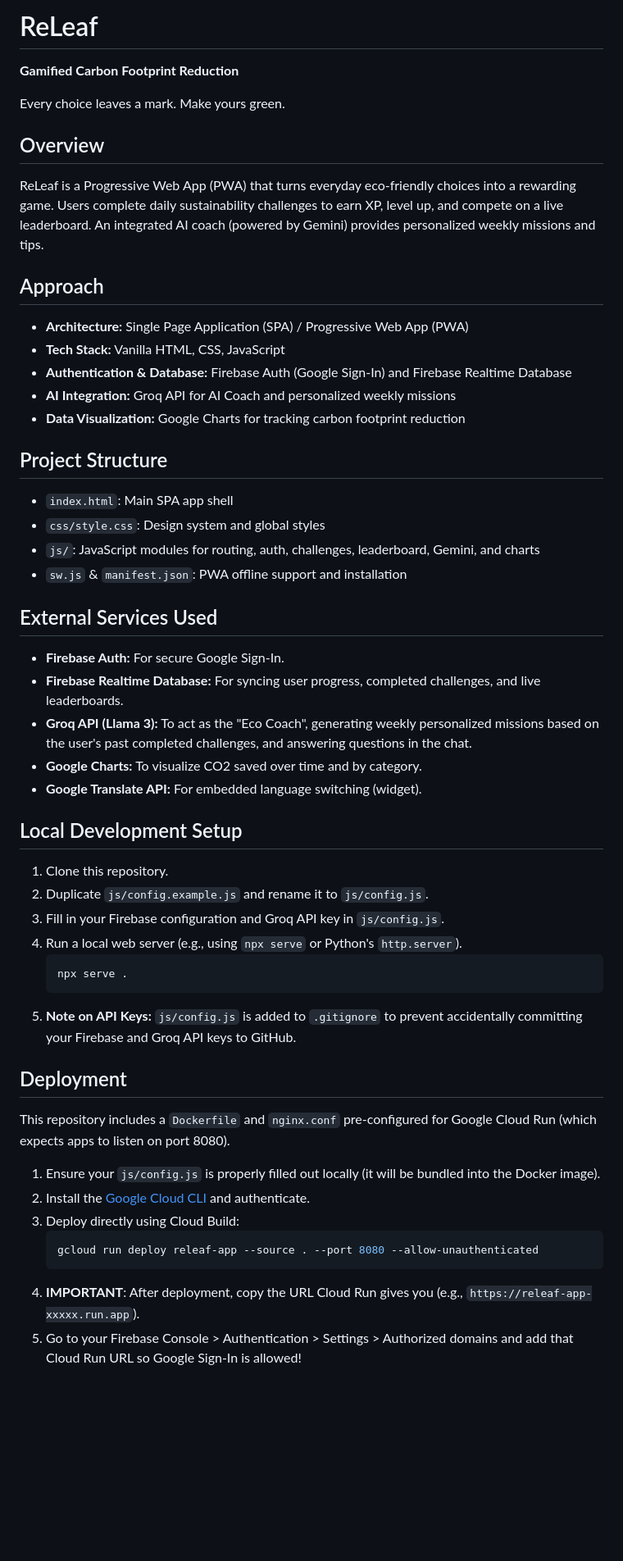
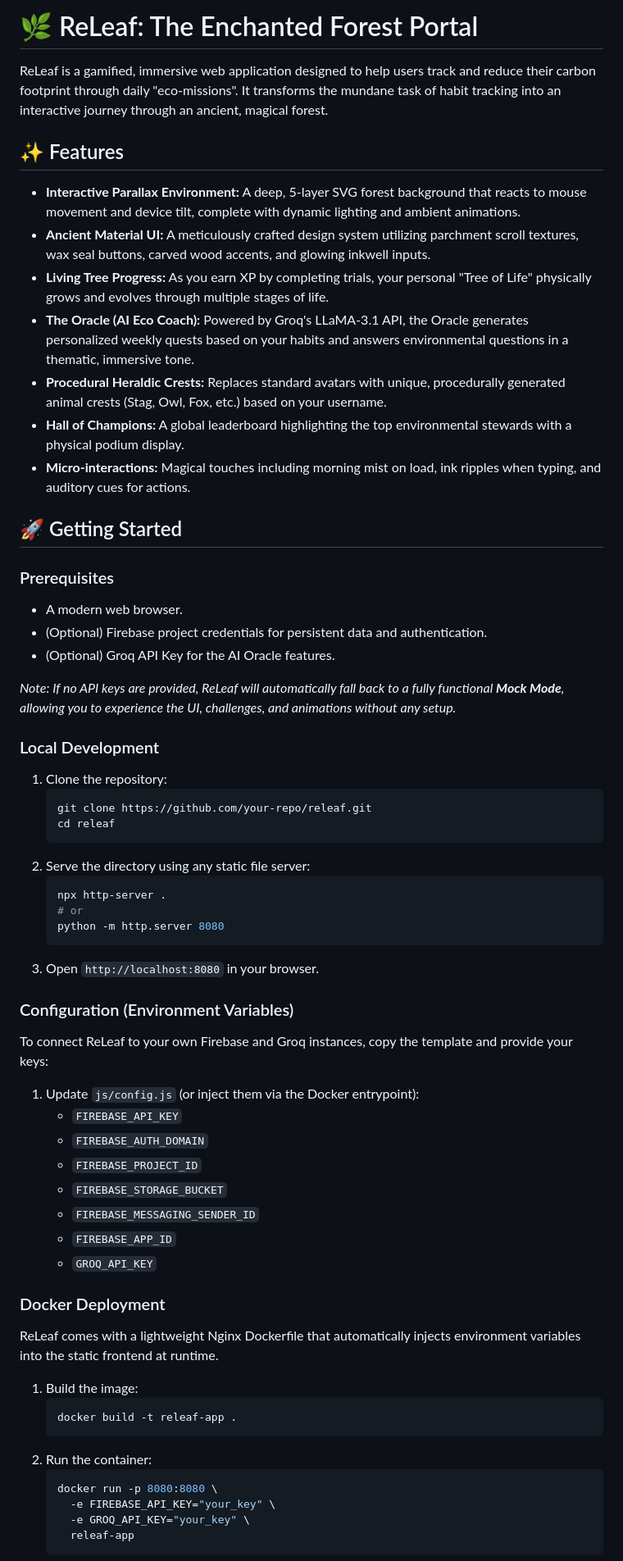
Before and after one commit to Atrijaa-Biswas/releaf, a Markdown page: README.md, the part around one of its changes. Shown at 82% size. GitHub-like rendering; blank space fills up the shorter version.

Commit message:
docs: update README with new project identity, design philosophy, and simplified setup instructions

````diff
--- a/README.md
+++ b/README.md
@@ -1,52 +1,67 @@
-# ReLeaf
+# 🌿 ReLeaf: The Enchanted Forest Portal
 
-**Gamified Carbon Footprint Reduction**
+ReLeaf is a gamified, immersive web application designed to help users track and reduce their carbon footprint through daily "eco-missions". It transforms the mundane task of habit tracking into an interactive journey through an ancient, magical forest.
 
-Every choice leaves a mark. Make yours green.
+## ✨ Features
 
-## Overview
-ReLeaf is a Progressive Web App (PWA) that turns everyday eco-friendly choices into a rewarding game. Users complete daily sustainability challenges to earn XP, level up, and compete on a live leaderboard. An integrated AI coach (powered by Gemini) provides personalized weekly missions and tips.
+- **Interactive Parallax Environment:** A deep, 5-layer SVG forest background that reacts to mouse movement and device tilt, complete with dynamic lighting and ambient animations.
+- **Ancient Material UI:** A meticulously crafted design system utilizing parchment scroll textures, wax seal buttons, carved wood accents, and glowing inkwell inputs.
+- **Living Tree Progress:** As you earn XP by completing trials, your personal "Tree of Life" physically grows and evolves through multiple stages of life.
+- **The Oracle (AI Eco Coach):** Powered by Groq's LLaMA-3.1 API, the Oracle generates personalized weekly quests based on your habits and answers environmental questions in a thematic, immersive tone.
+- **Procedural Heraldic Crests:** Replaces standard avatars with unique, procedurally generated animal crests (Stag, Owl, Fox, etc.) based on your username.
+- **Hall of Champions:** A global leaderboard highlighting the top environmental stewards with a physical podium display.
+- **Micro-interactions:** Magical touches including morning mist on load, ink ripples when typing, and auditory cues for actions.
 
-## Approach
-*   **Architecture:** Single Page Application (SPA) / Progressive Web App (PWA)
-*   **Tech Stack:** Vanilla HTML, CSS, JavaScript
-*   **Authentication & Database:** Firebase Auth (Google Sign-In) and Firebase Realtime Database
-*   **AI Integration:** Groq API for AI Coach and personalized weekly missions
-*   **Data Visualization:** Google Charts for tracking carbon footprint reduction
+## 🚀 Getting Started
 
-## Project Structure
-*   `index.html`: Main SPA app shell
-*   `css/style.css`: Design system and global styles
-*   `js/`: JavaScript modules for routing, auth, challenges, leaderboard, Gemini, and charts
-*   `sw.js` & `manifest.json`: PWA offline support and installation
+### Prerequisites
+- A modern web browser.
+- (Optional) Firebase project credentials for persistent data and authentication.
+- (Optional) Groq API Key for the AI Oracle features.
 
-## External Services Used
-*   **Firebase Auth:** For secure Google Sign-In.
-*   **Firebase Realtime Database:** For syncing user progress, completed challenges, and live leaderboards.
-*   **Groq API (Llama 3):** To act as the "Eco Coach", generating weekly personalized missions based on the user's past completed challenges, and answering questions in the chat.
-*   **Google Charts:** To visualize CO2 saved over time and by category.
-*   **Google Translate API:** For embedded language switching (widget).
+*Note: If no API keys are provided, ReLeaf will automatically fall back to a fully functional **Mock Mode**, allowing you to experience the UI, challenges, and animations without any setup.*
 
-## Local Development Setup
-1. Clone this repository.
-2. Duplicate `js/config.example.js` and rename it to `js/config.js`.
-3. Fill in your Firebase configuration and Groq API key in `js/config.js`.
-4. Run a local web server (e.g., using `npx serve` or Python's `http.server`).
+### Local Development
+
+1. Clone the repository:
    ```bash
-   npx serve .
+   git clone https://github.com/your-repo/releaf.git
+   cd releaf
    ```
-5. **Note on API Keys:** `js/config.js` is added to `.gitignore` to prevent accidentally committing your Firebase and Groq API keys to GitHub.
+2. Serve the directory using any static file server:
+   ```bash
+   npx http-server .
+   # or
+   python -m http.server 8080
+   ```
+3. Open `http://localhost:8080` in your browser.
 
-## Deployment
+### Configuration (Environment Variables)
 
-This repository includes a `Dockerfile` and `nginx.conf` pre-configured for Google Cloud Run (which expects apps to listen on port 8080).
+To connect ReLeaf to your own Firebase and Groq instances, copy the template and provide your keys:
 
-1. Ensure your `js/config.js` is properly filled out locally (it will be bundled into the Docker image).
-2. Install the [Google Cloud CLI](https://cloud.google.com/sdk/docs/install) and authenticate.
-3. Deploy directly using Cloud Build:
+1. Update `js/config.js` (or inject them via the Docker entrypoint):
+   - `FIREBASE_API_KEY`
+   - `FIREBASE_AUTH_DOMAIN`
+   - `FIREBASE_PROJECT_ID`
+   - `FIREBASE_STORAGE_BUCKET`
+   - `FIREBASE_MESSAGING_SENDER_ID`
+   - `FIREBASE_APP_ID`
+   - `GROQ_API_KEY`
+
+### Docker Deployment
+
+ReLeaf comes with a lightweight Nginx Dockerfile that automatically injects environment variables into the static frontend at runtime.
+
+1. Build the image:
    ```bash
-   gcloud run deploy releaf-app --source . --port 8080 --allow-unauthenticated
+   docker build -t releaf-app .
    ```
-4. **IMPORTANT**: After deployment, copy the URL Cloud Run gives you (e.g., `https://releaf-app-xxxxx.run.app`).
-5. Go to your Firebase Console > Authentication > Settings > Authorized domains and add that Cloud Run URL so Google Sign-In is allowed!
+2. Run the container:
+   ```bash
+   docker run -p 8080:8080 \
+     -e FIREBASE_API_KEY="your_key" \
+     -e GROQ_API_KEY="your_key" \
+     releaf-app
+   ```
 
````
Also changed, not shown: other parts of README.md (+12 -3 lines).
